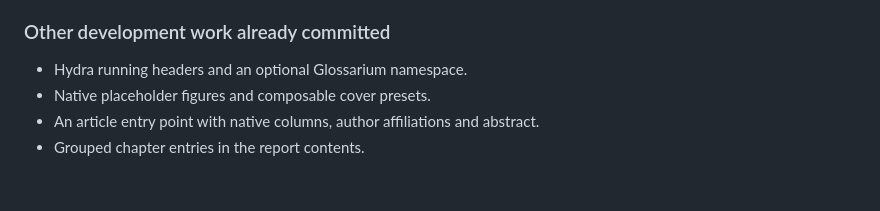
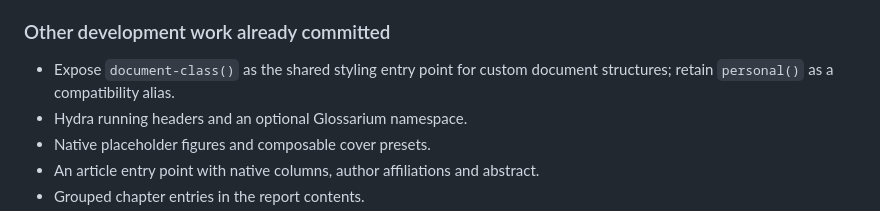
Before and after one commit to kylekahraman/satz, a Markdown page: CHANGELOG.md, the part around the change. Rendered like a GitHub page; blank space fills up the shorter version.

Commit message:
Document document-class API rename

```diff
--- a/CHANGELOG.md
+++ b/CHANGELOG.md
@@ -56,6 +56,8 @@ LaTeX/KOMA-Script parity.
 
 ### Other development work already committed
 
+- Expose `document-class()` as the shared styling entry point for custom
+  document structures; retain `personal()` as a compatibility alias.
 - Hydra running headers and an optional Glossarium namespace.
 - Native placeholder figures and composable cover presets.
 - An article entry point with native columns, author affiliations and abstract.
```
